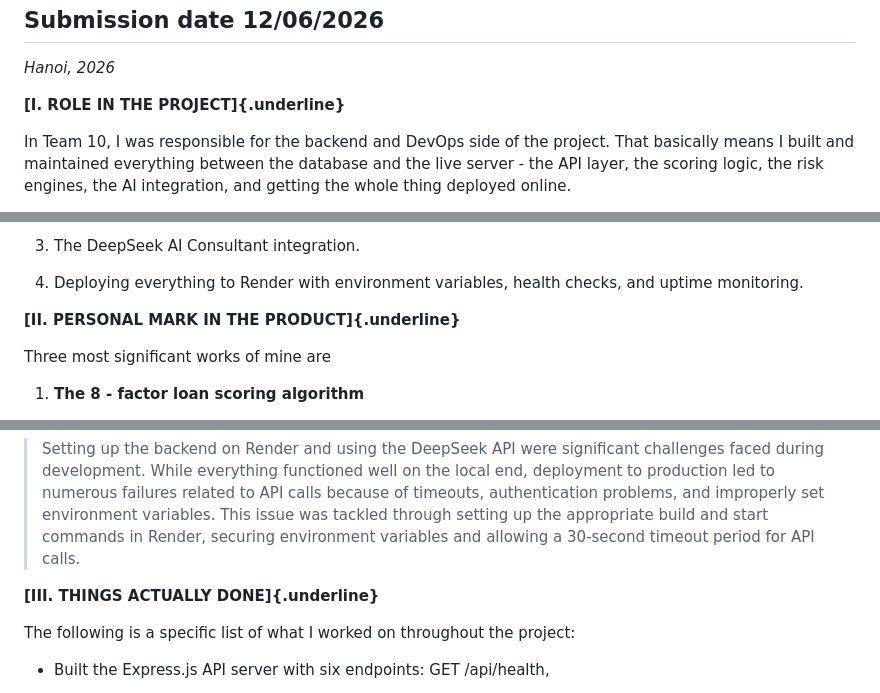
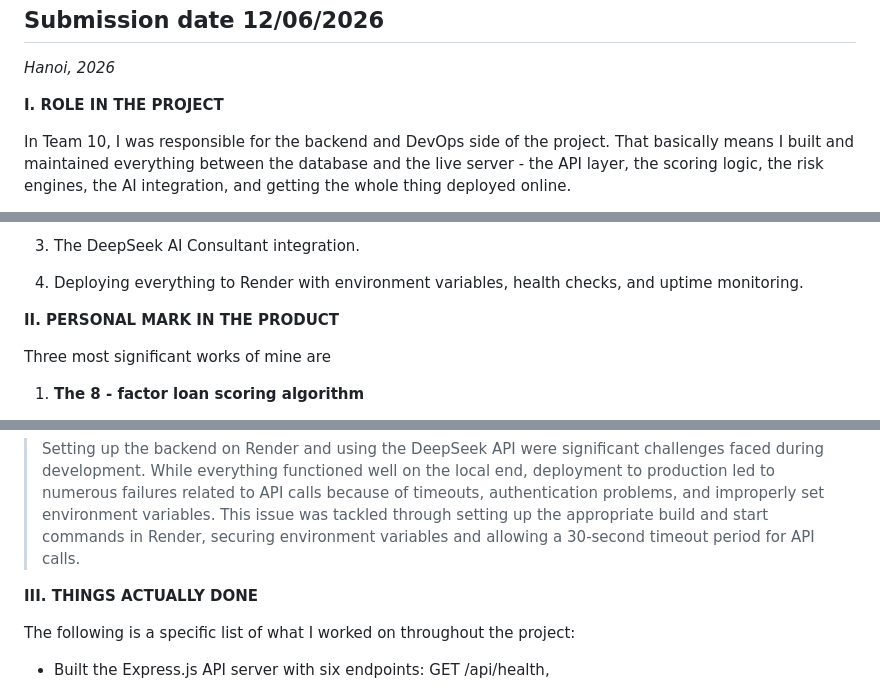
Before and after one commit to FTU-Legacy-62/G10, a Markdown page: Footprint/Individual_Footprint_Dat_Team10_EN_v2.md, 3 parts joined by grey strips. Drawn GitHub-style.

```diff
--- a/Footprint/Individual_Footprint_Dat_Team10_EN_v2.md
+++ b/Footprint/Individual_Footprint_Dat_Team10_EN_v2.md
@@ -28,7 +28,7 @@
 
 *Hanoi, 2026*
 
-**[I. ROLE IN THE PROJECT]{.underline}**
+**I. ROLE IN THE PROJECT**
 
 In Team 10, I was responsible for the backend and DevOps side of the
 project. That basically means I built and maintained everything between
@@ -54,7 +54,7 @@ Concretely, I owned 4 areas:
 4.  Deploying everything to Render with environment variables, health
     checks, and uptime monitoring.
 
-**[II. PERSONAL MARK IN THE PRODUCT]{.underline}**
+**II. PERSONAL MARK IN THE PRODUCT**
 
 Three most significant works of mine are
 
@@ -90,7 +90,7 @@ Three most significant works of mine are
 > start commands in Render, securing environment variables and allowing
 > a 30-second timeout period for API calls.
 
-**[III. THINGS ACTUALLY DONE]{.underline}**
+**III. THINGS ACTUALLY DONE**
 
 The following is a specific list of what I worked on throughout the
 project:
```
Also changed, not shown: other parts of Footprint/Individual_Footprint_Dat_Team10_EN_v2.md (+5 -5 lines).
